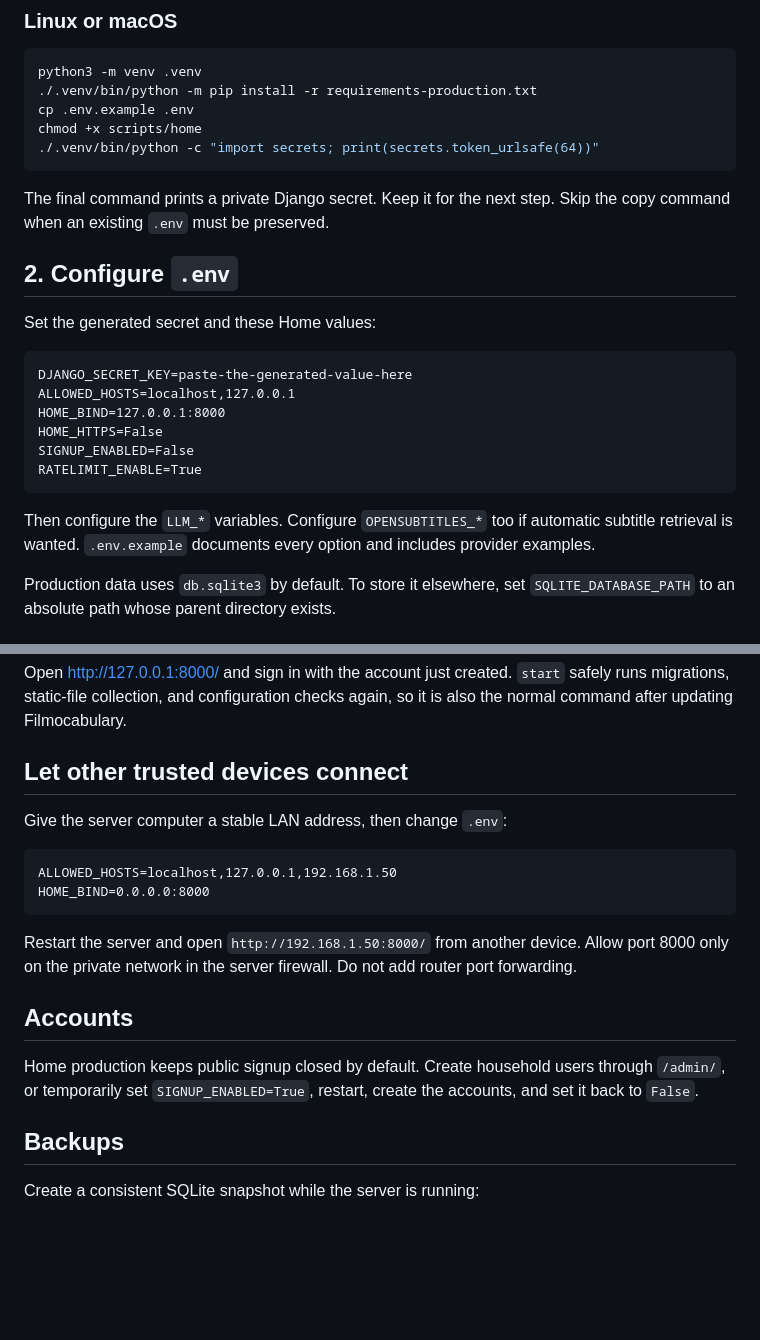
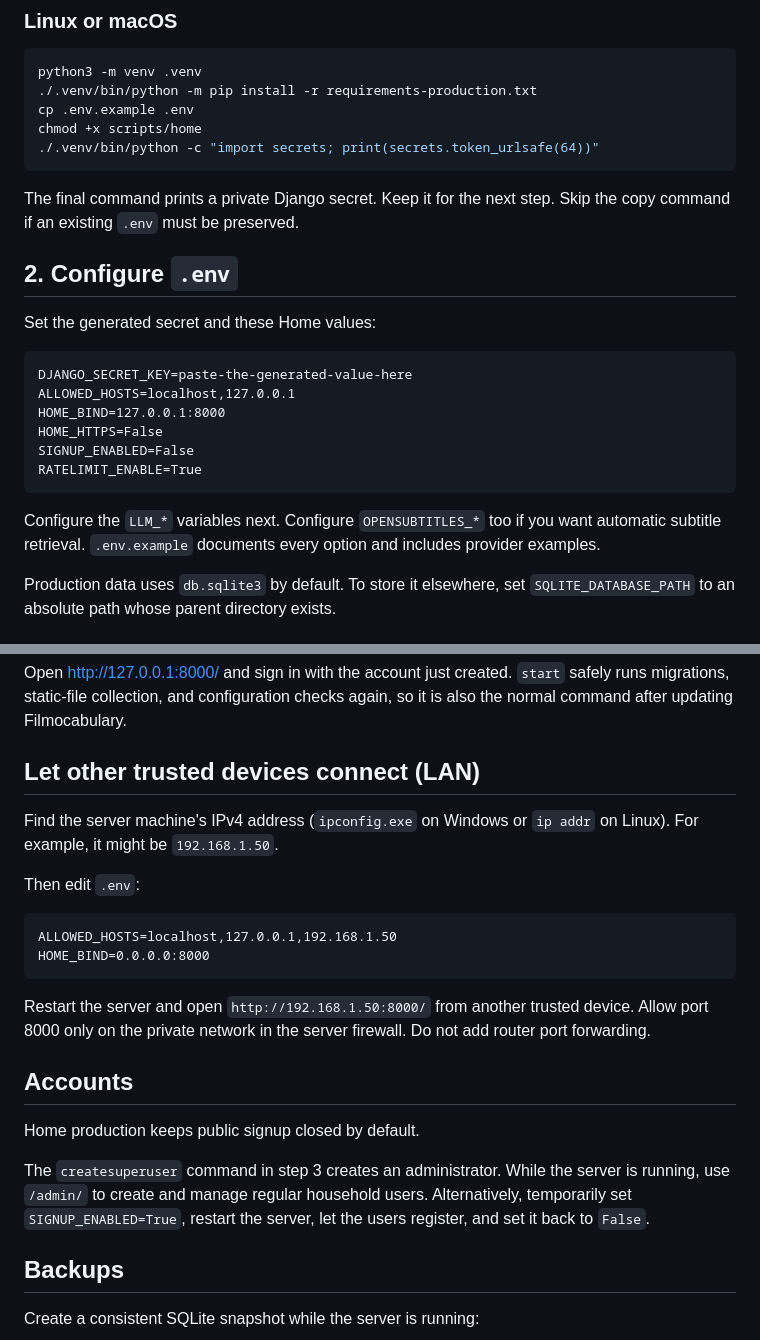
Before and after one commit to DrShahinstein/filmocabulary, a Markdown page: PRODUCTION.md, 2 parts joined by grey strips. Rendered like a GitHub page; blank space fills up the shorter version.

Commit message:
docs: refine home server setup guide

````diff
--- a/PRODUCTION.md
+++ b/PRODUCTION.md
@@ -31,7 +31,7 @@ chmod +x scripts/home
 ```
 
 The final command prints a private Django secret. Keep it for the next step.
-Skip the copy command when an existing `.env` must be preserved.
+Skip the copy command if an existing `.env` must be preserved.
 
 ## 2. Configure `.env`
 
@@ -46,9 +46,9 @@ SIGNUP_ENABLED=False
 RATELIMIT_ENABLE=True
 ```
 
-Then configure the `LLM_*` variables. Configure `OPENSUBTITLES_*` too if
-automatic subtitle retrieval is wanted. `.env.example` documents every option
-and includes provider examples.
+Configure the `LLM_*` variables next. Configure `OPENSUBTITLES_*` too if you
+want automatic subtitle retrieval. `.env.example` documents every option and
+includes provider examples.
 
 Production data uses `db.sqlite3` by default. To store it elsewhere, set
 `SQLITE_DATABASE_PATH` to an absolute path whose parent directory exists.
@@ -75,24 +75,31 @@ Open <http://127.0.0.1:8000/> and sign in with the account just created.
 `start` safely runs migrations, static-file collection, and configuration checks
 again, so it is also the normal command after updating Filmocabulary.
 
-## Let other trusted devices connect
+## Let other trusted devices connect (LAN)
 
-Give the server computer a stable LAN address, then change `.env`:
+Find the server machine's IPv4 address (`ipconfig.exe` on Windows or `ip addr`
+on Linux). For example, it might be `192.168.1.50`.
+
+Then edit `.env`:
 
 ```dotenv
 ALLOWED_HOSTS=localhost,127.0.0.1,192.168.1.50
 HOME_BIND=0.0.0.0:8000
 ```
 
-Restart the server and open `http://192.168.1.50:8000/` from another device.
+Restart the server and open `http://192.168.1.50:8000/` from another trusted
+device.
 Allow port 8000 only on the private network in the server firewall. Do not add
 router port forwarding.
 
 ## Accounts
 
-Home production keeps public signup closed by default. Create household users
-through `/admin/`, or temporarily set `SIGNUP_ENABLED=True`, restart, create the
-accounts, and set it back to `False`.
+Home production keeps public signup closed by default.
+
+The `createsuperuser` command in step 3 creates an administrator. While the
+server is running, use `/admin/` to create and manage regular household users.
+Alternatively, temporarily set `SIGNUP_ENABLED=True`, restart the server, let
+the users register, and set it back to `False`.
 
 ## Backups
 
````
